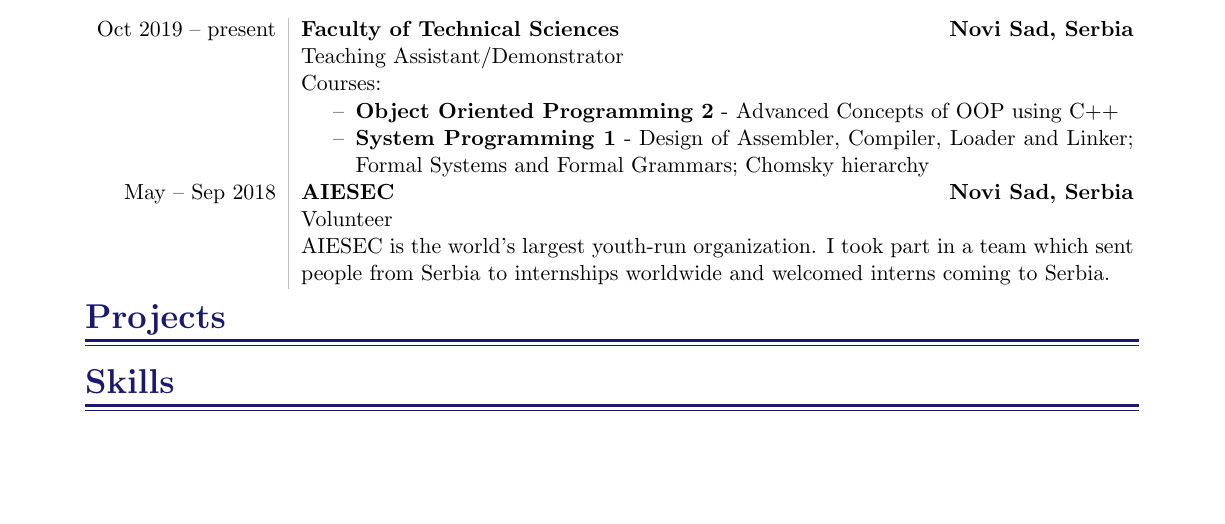
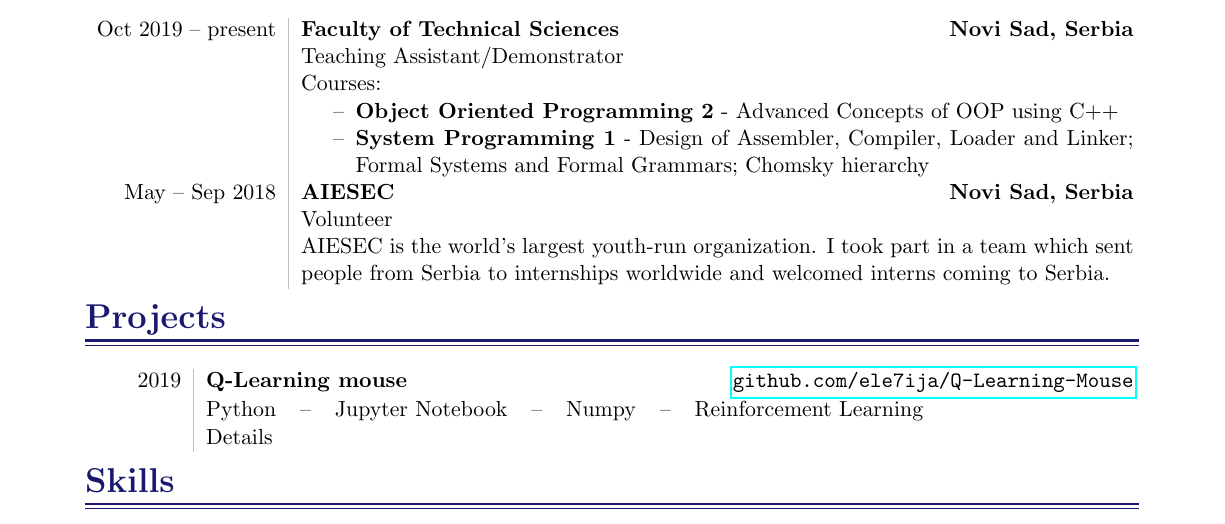
Before and after one commit to ele7ija/curriculum-vitae, a LaTeX CV (Bojan Popržen - Curriculum Vitae.tex): part of the page, cut so that both start at the same text, the shorter picture padded with empty space. Compiled offline with pdfLaTeX.

Commit message:
Added the project entries template

```diff
--- a/Bojan Popržen - Curriculum Vitae.tex
+++ b/Bojan Popržen - Curriculum Vitae.tex
@@ -34,6 +34,9 @@
 % Defining the layout of tabular columns (0.96)
 \newcolumntype{L}{>{\raggedleft}p{0.17\textwidth}}
 \newcolumntype{D}{p{0.79\textwidth}}
+
+\newcolumntype{A}{>{\raggedleft}p{0.08\textwidth}}
+\newcolumntype{B}{p{0.88\textwidth}}
 
 %%%%%%%%%%
 % colors %
@@ -78,10 +81,35 @@
 	#5
 }
 
+% Command used to make an project-related entry
+% Usage: \educationentry{Optional arg - Vertical space after}{Technologies}{Project name}{Web-site}{Details}
+\newcommand{\projectentry}[5][0.25em]{
+	\begin{tabular}{@{}l} % supress the space
+		{\bfseries #3}	% Project name
+	\end{tabular}
+	\hfill
+	\begin{tabular}{l@{}}
+		{#4} % Web-site
+	\end{tabular}
+	\newline
+	\begin{tabular}{@{}l}
+		{#2} % Technologies
+	\end{tabular}
+	\newline
+	#5
+}
+
 %% Command used to make the |Timeline|educationentry| table
 %% Usage: \timelinetable{firstrowfirstcol & firstrowsecondcol \\ secondrowfirstcol & secondrowsecondcol}
 \newcommand{\timelinetable}[1]{
 	\begin{tabular}{L!{\VRule}D}
+		#1
+	\end{tabular}
+	\\[0.5em]
+}
+
+\newcommand{\timelinetableprojects}[1]{
+	\begin{tabular}{A!{\VRule}B}
 		#1
 	\end{tabular}
 	\\[0.5em]
@@ -160,6 +188,7 @@ AIESEC is the world's largest youth-run organization. I took part in a team whic
 
 \heading{Projects}
 
+\timelinetableprojects{2019 & \projectentry{\begin{tabular}{@{}l c c c c c c}Python & \textendash & Jupyter Notebook & \textendash & Numpy & \textendash & Reinforcement Learning \end{tabular}}{Q-Learning mouse}{\href{https://github.com/ele7ija/Q-Learning-Mouse}{\tt github.com/ele7ija/Q-Learning-Mouse}}{Details}}
 
 %%%%%%
 % SKILLS %
```
Also changed, not shown: Bojan Popržen - Curriculum Vitae.pdf.
